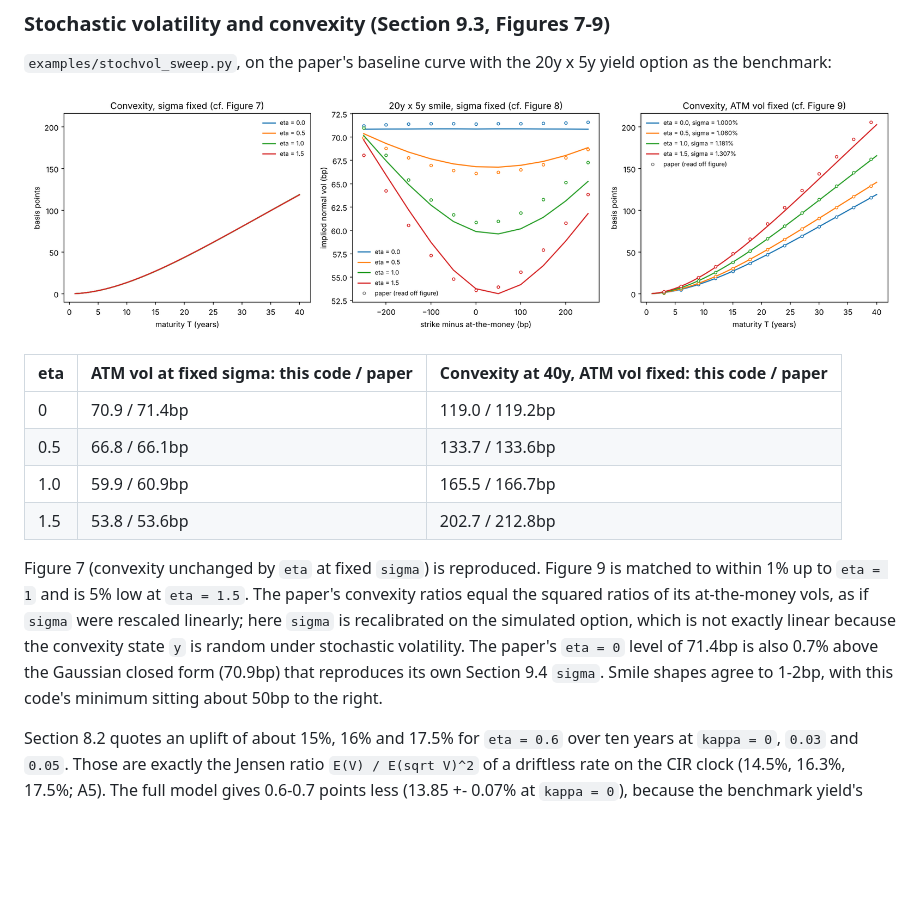
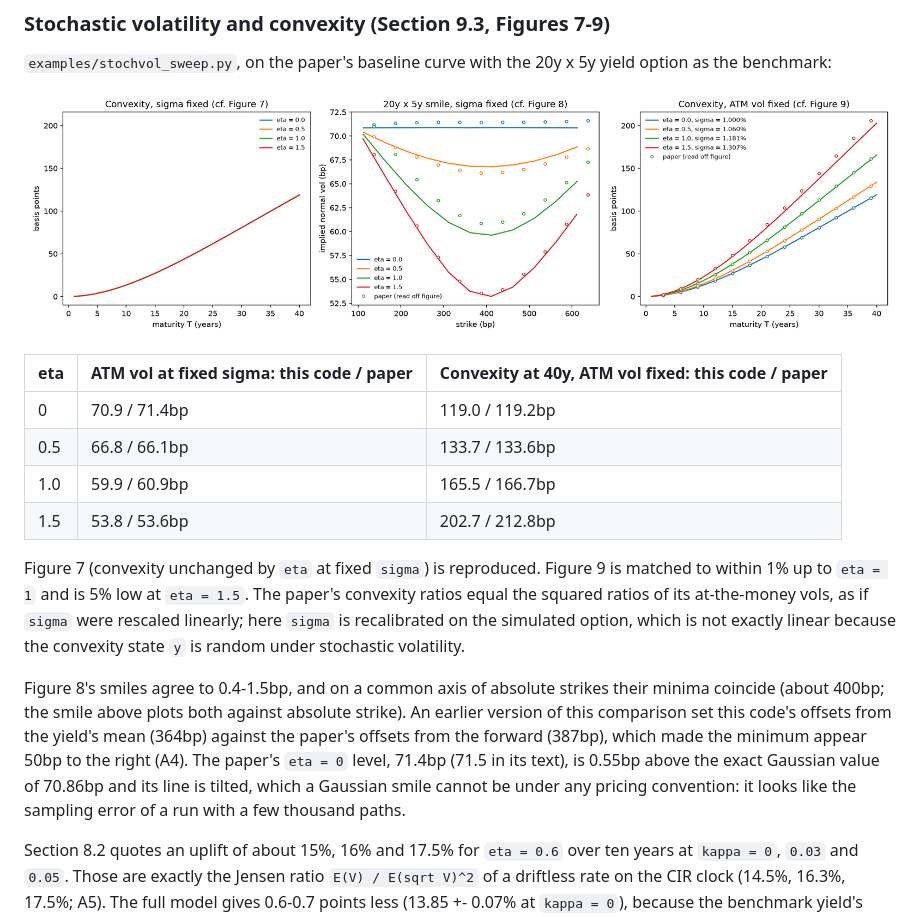
Before and after one commit to pedronahum/sliding-curve, a Markdown page: README.md, the part around the change. GitHub-like rendering; pictures changed too: docs/stochvol_sweep.png; blank space fills up the shorter version.

```diff
--- a/README.md
+++ b/README.md
@@ -181,10 +181,17 @@ Figure 9 is matched to within 1% up to `eta = 1` and is 5% low at
 `eta = 1.5`. The paper's convexity ratios equal the squared ratios of its
 at-the-money vols, as if `sigma` were rescaled linearly; here `sigma` is
 recalibrated on the simulated option, which is not exactly linear because the
-convexity state `y` is random under stochastic volatility. The paper's
-`eta = 0` level of 71.4bp is also 0.7% above the Gaussian closed form
-(70.9bp) that reproduces its own Section 9.4 `sigma`. Smile shapes agree to
-1-2bp, with this code's minimum sitting about 50bp to the right.
+convexity state `y` is random under stochastic volatility.
+
+Figure 8's smiles agree to 0.4-1.5bp, and on a common axis of absolute
+strikes their minima coincide (about 400bp; the smile above plots both
+against absolute strike). An earlier version of this comparison set this
+code's offsets from the yield's mean (364bp) against the paper's offsets
+from the forward (387bp), which made the minimum appear 50bp to the right
+(A4). The paper's `eta = 0` level, 71.4bp (71.5 in its text), is 0.55bp
+above the exact Gaussian value of 70.86bp and its line is tilted, which a
+Gaussian smile cannot be under any pricing convention: it looks like the
+sampling error of a run with a few thousand paths.
 
 Section 8.2 quotes an uplift of about 15%, 16% and 17.5% for `eta = 0.6`
 over ten years at `kappa = 0`, `0.03` and `0.05`. Those are exactly the
```
Also changed, not shown: docs/investigation.md (+45 -0 lines), docs/questions_for_authors.md (+19 -0 lines), 2 other files.
